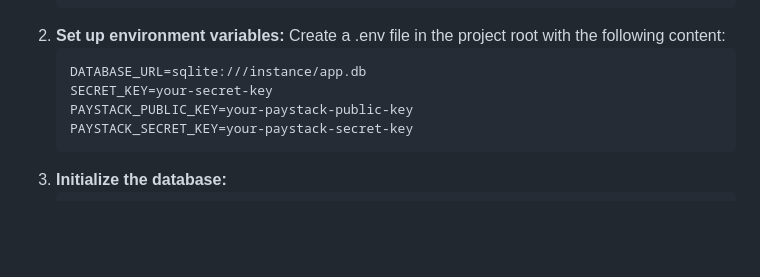
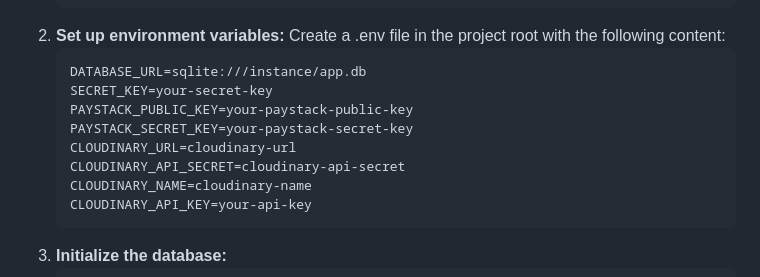
Before and after one commit to Faculty-of-Computing/Get-It, a Markdown page: README.md, the part around the change. GitHub-like rendering; blank space fills up the shorter version.

````diff
--- a/README.md
+++ b/README.md
@@ -223,6 +223,10 @@ Get-It/
    SECRET_KEY=your-secret-key
    PAYSTACK_PUBLIC_KEY=your-paystack-public-key
    PAYSTACK_SECRET_KEY=your-paystack-secret-key
+   CLOUDINARY_URL=cloudinary-url
+   CLOUDINARY_API_SECRET=cloudinary-api-secret
+   CLOUDINARY_NAME=cloudinary-name
+   CLOUDINARY_API_KEY=your-api-key
    ```
 3. **Initialize the database:**
    ```bash
````
